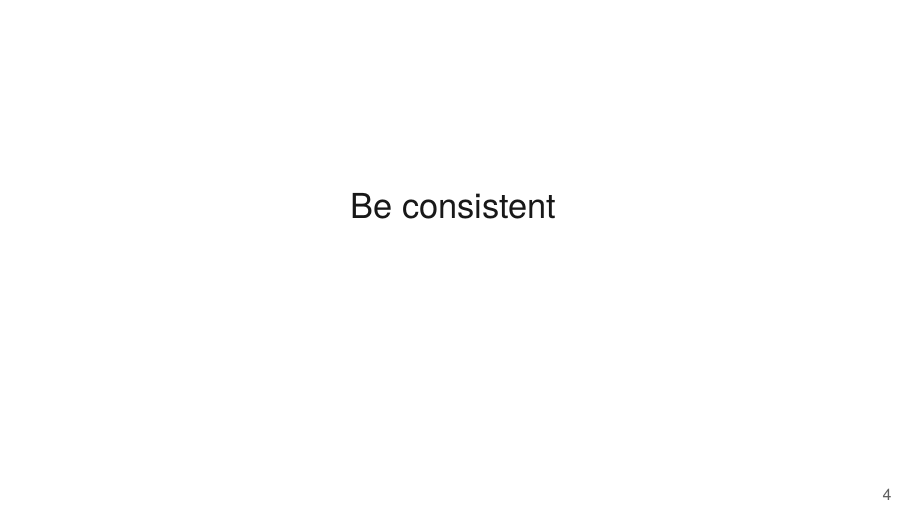
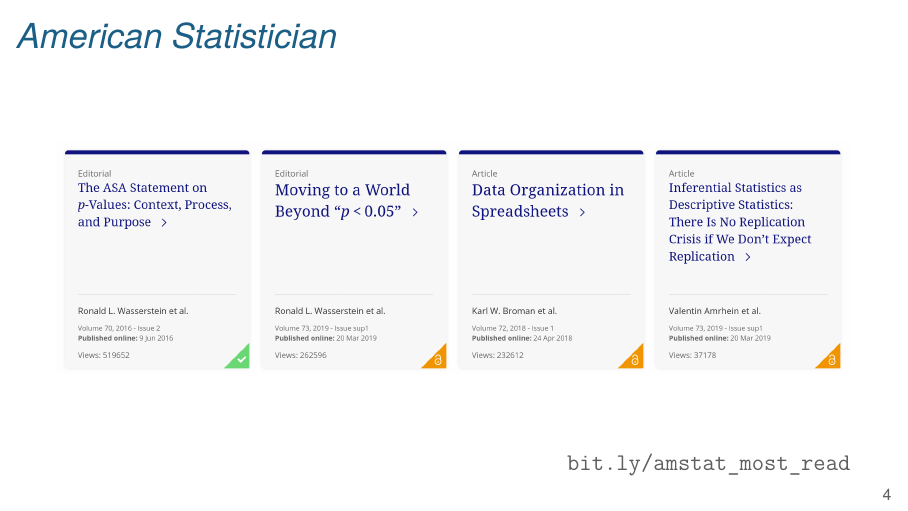
Before and after one commit to kbroman/Talk_DataOrg, LaTeX slides (dataorg.tex): page 4 of 46 before the commit and page 4 of 47 after it. Compiled offline with XeLaTeX.

Commit message:
Add slide re 3rd-most downloaded paper

```diff
--- a/dataorg.tex
+++ b/dataorg.tex
@@ -85,6 +85,29 @@
     A particular collaborator's data (not that shown on the previous
     slide) led me to write a website on data organization, which then
     led to this paper.
+  }
+
+\end{frame}
+
+
+
+
+
+\begin{frame}{\emph{American Statistician}}
+
+
+  \vspace{14mm}
+
+  \figw{Figs/amstat_most_read.png}{1.0}
+
+  \vspace{12mm}
+  \hfill
+  \href{https://bit.ly/amstat_most_read}{\tt \lolit bit.ly/amstat\_most\_read}
+
+  \note{
+    The ``Data organization in spreadsheets'' paper is the third-most
+    downloaded paper at American Statistician, after two papers about
+    p-values. This is by far my most widely-read article.
   }
 
 \end{frame}
```
Also changed, not shown: Figs/amstat_most_read.png (added).
